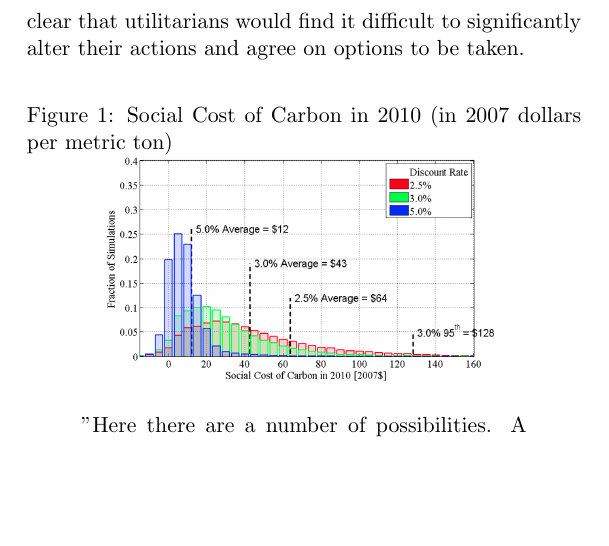
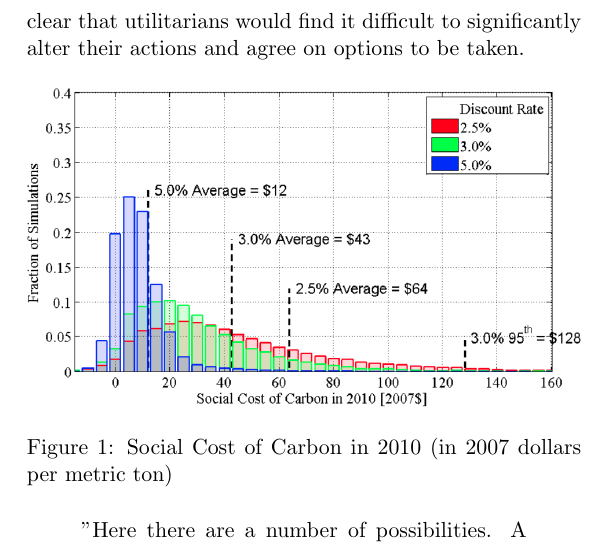
Before and after one commit to aidan-parkinson/digital-assurance, a LaTeX document (digitalAssurance.tex): part of page 26 of 70, cut so that both start at the same text, the shorter picture padded with empty space. Compiled offline with pdfLaTeX.

Commit message:
caption correction

```diff
--- a/digitalAssurance.tex
+++ b/digitalAssurance.tex
@@ -321,12 +321,15 @@ Stern, 2006~\cite{ns1}&0.05&1&0.049&0.001&0.98 \\
 \label{Social contributions table}
 \end{table}
 
-Figure~\ref{USA SCC figure} is a graphical representation of social cost of carbon estimates by the Interagency Working Group on Social Cost of Carbon, United state's Government. This meta-analysis considers the results of three pioneer integrated assessment models developed in the 1990's. These are the DICE, PAGE and FUND models~\cite{wn1}~\cite{ch1}~\cite{rsjt1}. The modelling simulations considered by this study returned a social cost of carbon anywhere between $<$2007\$0tC\textsuperscript{-1} to a 95th percentile of 2007\$128tC\textsuperscript{-1} with $\mu$ set at 0.03~\cite{iwg1}. Based upon these results for a social cost of carbon, it is clear that utilitarians would find it difficult to significantly alter their actions and agree on options to be taken.
+Figure~\ref{USA SCC figure} is a graphical representation of social cost of carbon estimates by the Interagency Working Group on Social Cost of Carbon, United state's Government.
+This meta-analysis considers the results of three pioneer integrated assessment models developed in the 1990's.
+These are the DICE, PAGE and FUND models~\cite{wn1}~\cite{ch1}~\cite{rsjt1}.
+The modelling simulations considered by this study returned a social cost of carbon anywhere between $<$2007\$0tC\textsuperscript{-1} to a 95th percentile of 2007\$128tC\textsuperscript{-1} with $\mu$ set at 0.03~\cite{iwg1}. Based upon these results for a social cost of carbon, it is clear that utilitarians would find it difficult to significantly alter their actions and agree on options to be taken.
 
 \begin{figure}[H]
+\centering
+\includegraphics[width=1\textwidth]{scc}
 \caption{Social Cost of Carbon in 2010 (in 2007 dollars per metric ton)}
-\centering
-\includegraphics[width=0.7\textwidth]{scc}
 \label{USA SCC figure}
 \end{figure}
 
```
Also changed, not shown: Figure 1.png (deleted).
